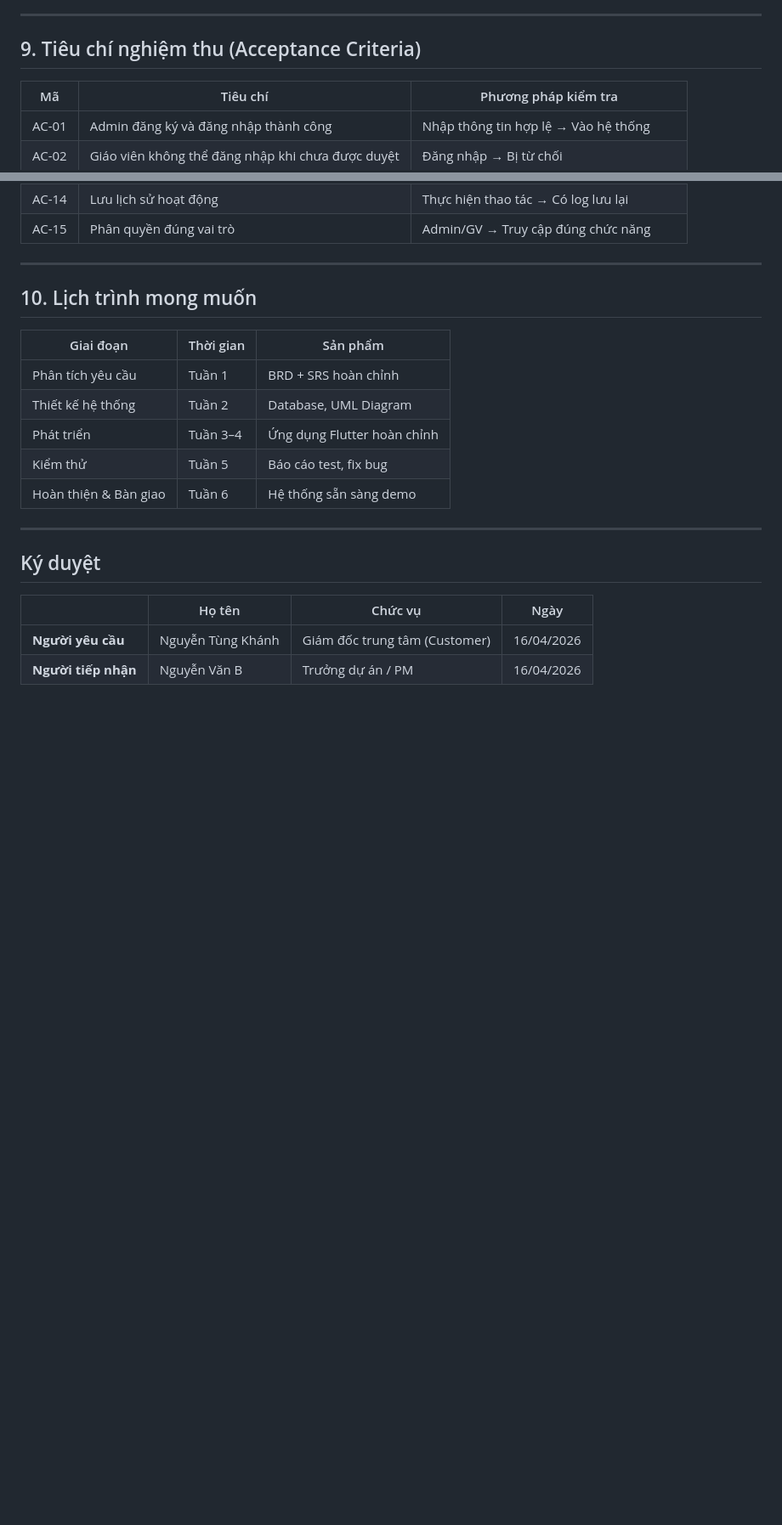
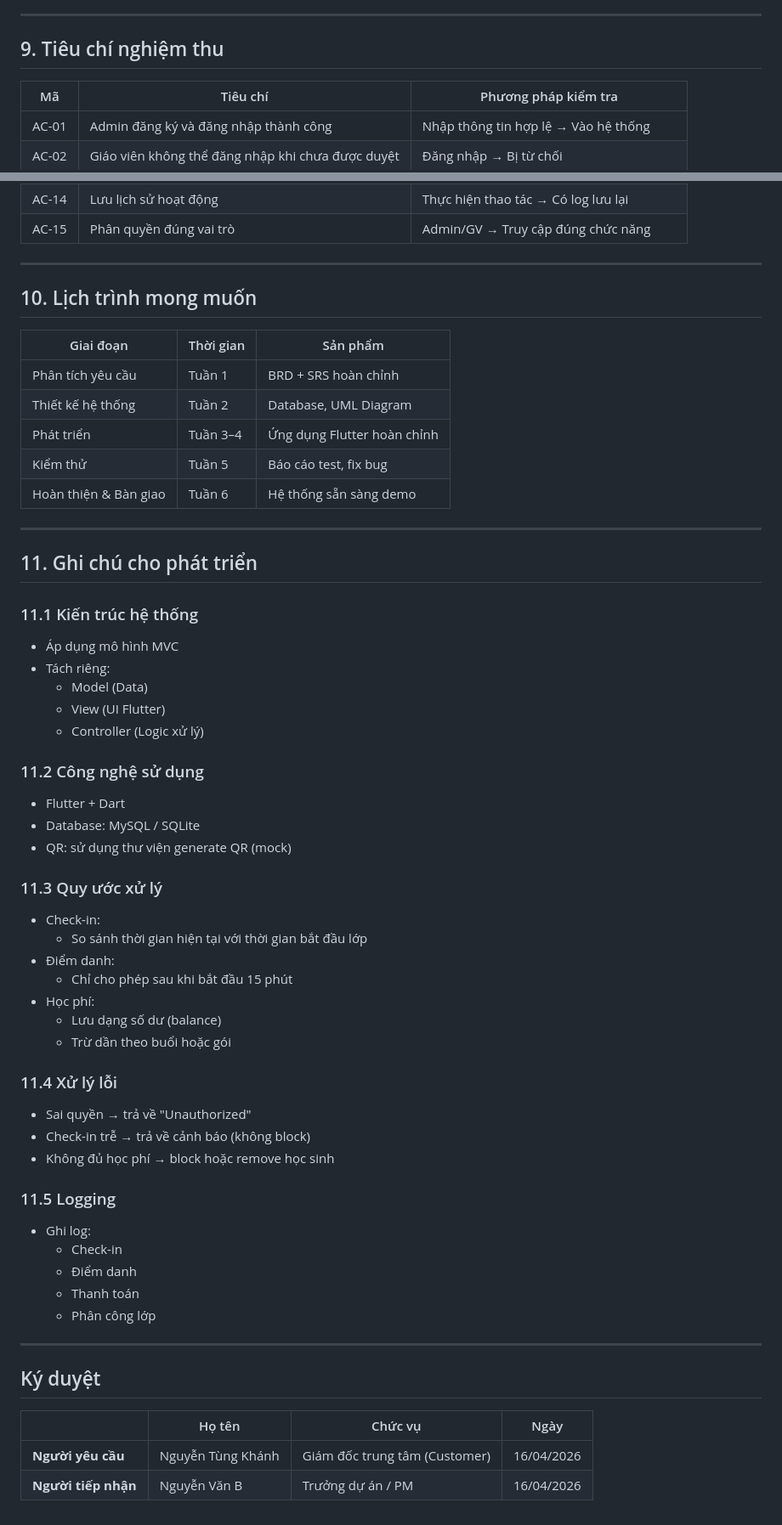
Before and after one commit to nguyenkhanhpro/tutoro, a Markdown page: docx/BRD.md, 2 parts joined by grey strips. Shown at 85% size. Rendered like a GitHub page; blank space fills up the shorter version.

Commit message:
update all later  BRD.md

```diff
--- a/docx/BRD.md
+++ b/docx/BRD.md
@@ -228,7 +228,7 @@ flowchart TD
 
 ---
 
-## 9. Tiêu chí nghiệm thu (Acceptance Criteria)
+## 9. Tiêu chí nghiệm thu
 
 | Mã | Tiêu chí | Phương pháp kiểm tra |
 |----|---------|---------------------|
@@ -261,6 +261,45 @@ flowchart TD
 | Hoàn thiện & Bàn giao | Tuần 6 | Hệ thống sẵn sàng demo |
 
 ---
+## 11. Ghi chú cho phát triển
+
+### 11.1 Kiến trúc hệ thống
+- Áp dụng mô hình MVC
+- Tách riêng:
+  - Model (Data)
+  - View (UI Flutter)
+  - Controller (Logic xử lý)
+
+### 11.2 Công nghệ sử dụng
+- Flutter + Dart
+- Database: MySQL / SQLite
+- QR: sử dụng thư viện generate QR (mock)
+
+### 11.3 Quy ước xử lý
+
+- Check-in:
+  - So sánh thời gian hiện tại với thời gian bắt đầu lớp
+- Điểm danh:
+  - Chỉ cho phép sau khi bắt đầu 15 phút
+- Học phí:
+  - Lưu dạng số dư (balance)
+  - Trừ dần theo buổi hoặc gói
+
+### 11.4 Xử lý lỗi
+
+- Sai quyền → trả về "Unauthorized"
+- Check-in trễ → trả về cảnh báo (không block)
+- Không đủ học phí → block hoặc remove học sinh
+
+### 11.5 Logging
+
+- Ghi log:
+  - Check-in
+  - Điểm danh
+  - Thanh toán
+  - Phân công lớp
+
+---
 
 ## Ký duyệt
 
```
